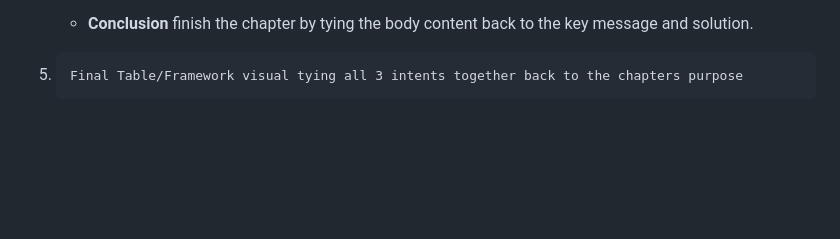
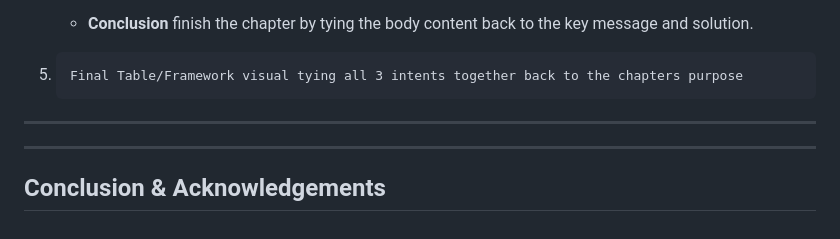
Before and after one commit to spelillo/time, a Markdown page: whatsnext.md, the part around the change. Rendered like a GitHub page; blank space fills up the shorter version.

Commit message:
Add conclusion and acknowledgements section
Add a conclusion and acknowledgements section to the document.

```diff
--- a/whatsnext.md
+++ b/whatsnext.md
@@ -276,3 +276,9 @@
       finish the chapter by tying the body content back to the key message and solution.
 
 5.     Final Table/Framework visual tying all 3 intents together back to the chapters purpose
+
+
+---
+---
+
+## Conclusion & Acknowledgements
```
